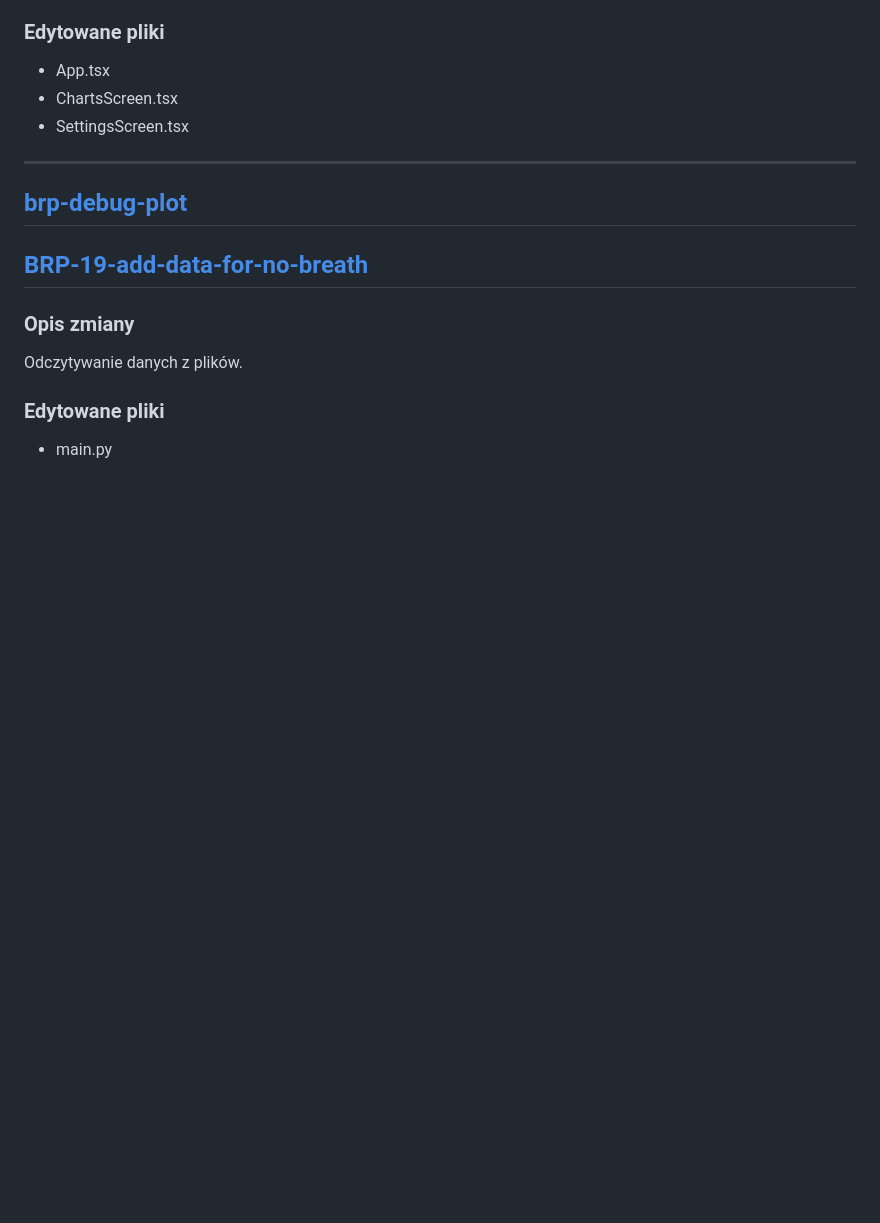
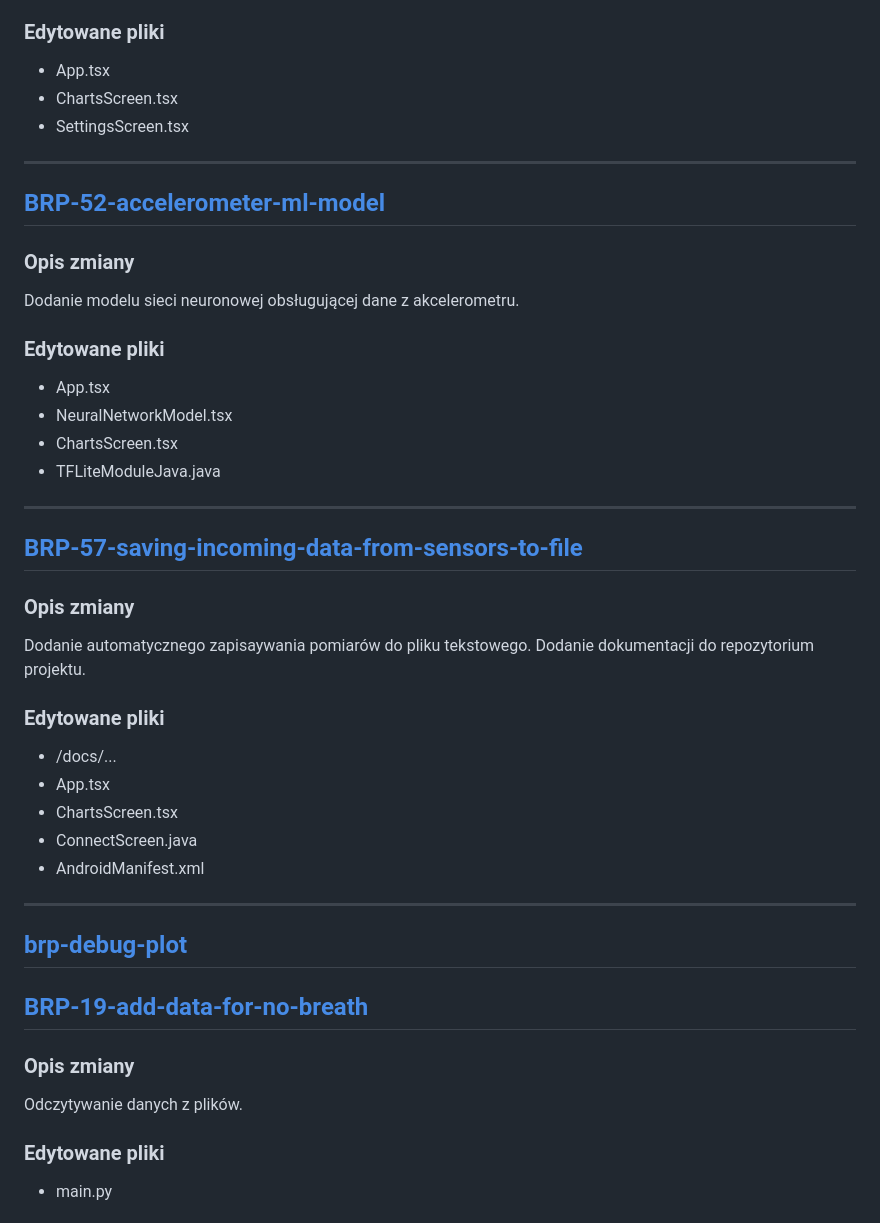
Before and after one commit to Breatherzy/brp-app, a Markdown page: docs/README.md, the part around one of its changes. Rendered like a GitHub page; blank space fills up the shorter version.

Commit message:
Update changelog in README.md (#12)

```diff
--- a/docs/README.md
+++ b/docs/README.md
@@ -255,6 +255,35 @@ Dodanie nowego modelu sieci wytrenowanego na bazie danych zaklasyfikowanych prze
 
 ---
 
+## [BRP-52-accelerometer-ml-model](https://github.com/Breatherzy/brp-app/pull/10)
+
+### **Opis zmiany**
+
+Dodanie modelu sieci neuronowej obsługującej dane z akcelerometru.
+
+ ### **Edytowane pliki**
+  + App.tsx
+  + NeuralNetworkModel.tsx
+  + ChartsScreen.tsx
+  + TFLiteModuleJava.java
+
+---
+
+## [BRP-57-saving-incoming-data-from-sensors-to-file](https://github.com/Breatherzy/brp-app/pull/11)
+
+### **Opis zmiany**
+
+Dodanie automatycznego zapisaywania pomiarów do pliku tekstowego. Dodanie dokumentacji do repozytorium projektu.
+
+ ### **Edytowane pliki**
+  + /docs/...
+  + App.tsx
+  + ChartsScreen.tsx
+  + ConnectScreen.java
+  + AndroidManifest.xml
+
+---
+
 ## [brp-debug-plot](https://github.com/Breatherzy/brp-debug-plot)
 
 ## [BRP-19-add-data-for-no-breath](https://github.com/Breatherzy/brp-debug-plot/pull/1)
```
Also changed, not shown: other parts of docs/README.md (+21 -0 lines).
